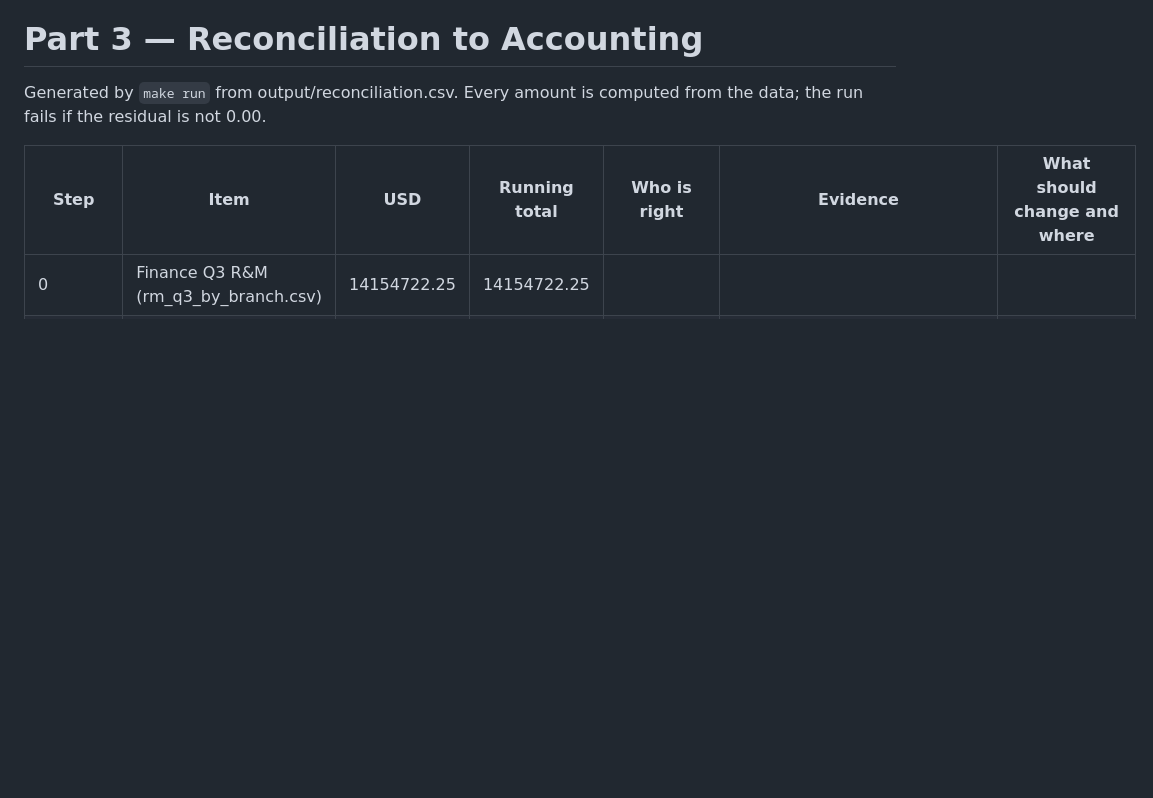
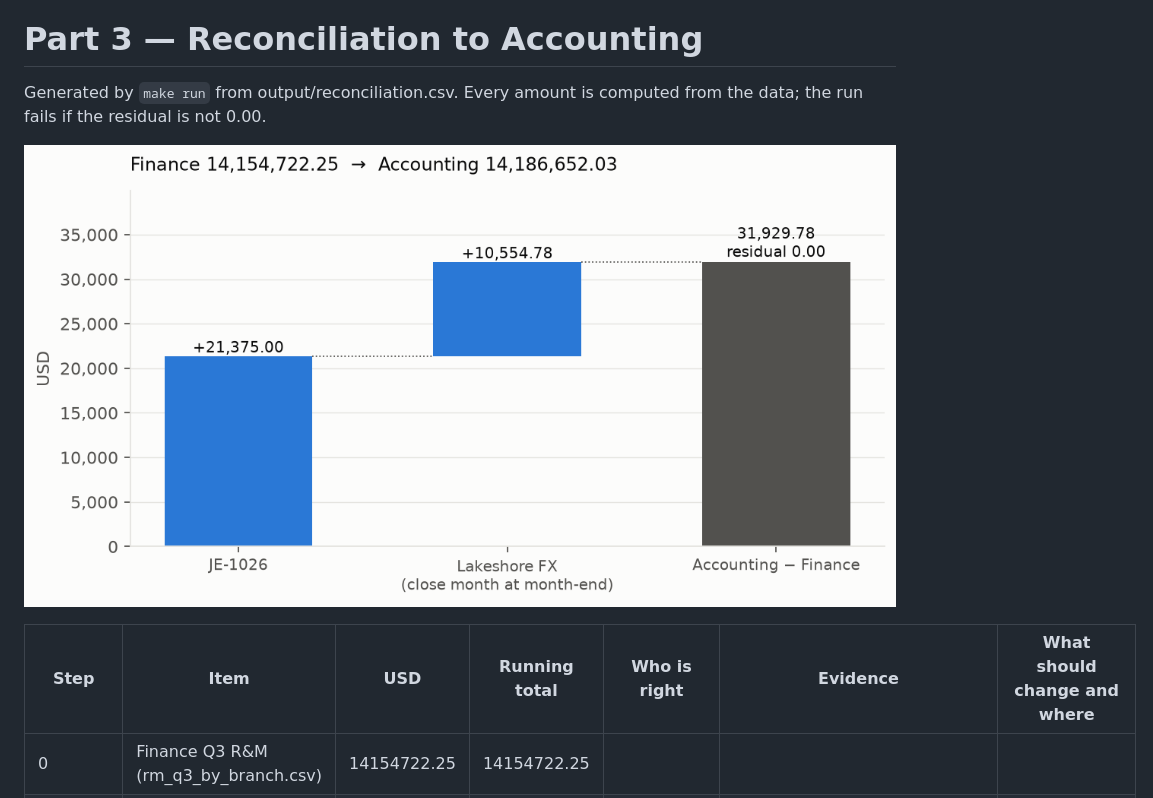
Before and after one commit to farias-thiago/ktg-northline-rm, a Markdown page: docs/03_reconciliation.md, the part around the change. Drawn GitHub-style; pictures changed too: docs/img/bridge.png (added); blank space fills up the shorter version.

```diff
--- a/docs/03_reconciliation.md
+++ b/docs/03_reconciliation.md
@@ -1,6 +1,8 @@
 # Part 3 — Reconciliation to Accounting
 
 Generated by `make run` from output/reconciliation.csv. Every amount is computed from the data; the run fails if the residual is not 0.00.
+
+![Part 3 — Reconciliation to Accounting](img/bridge.png)
 
 | Step | Item | USD | Running total | Who is right | Evidence | What should change and where |
 |---|---|---|---|---|---|---|
```
Also changed, not shown: README.md (+35 -1 lines), docs/02_data_quality_log.md (+3 -1 lines), docs/img/architecture.png (added), docs/img/funnel.png (added), 4 other files.
